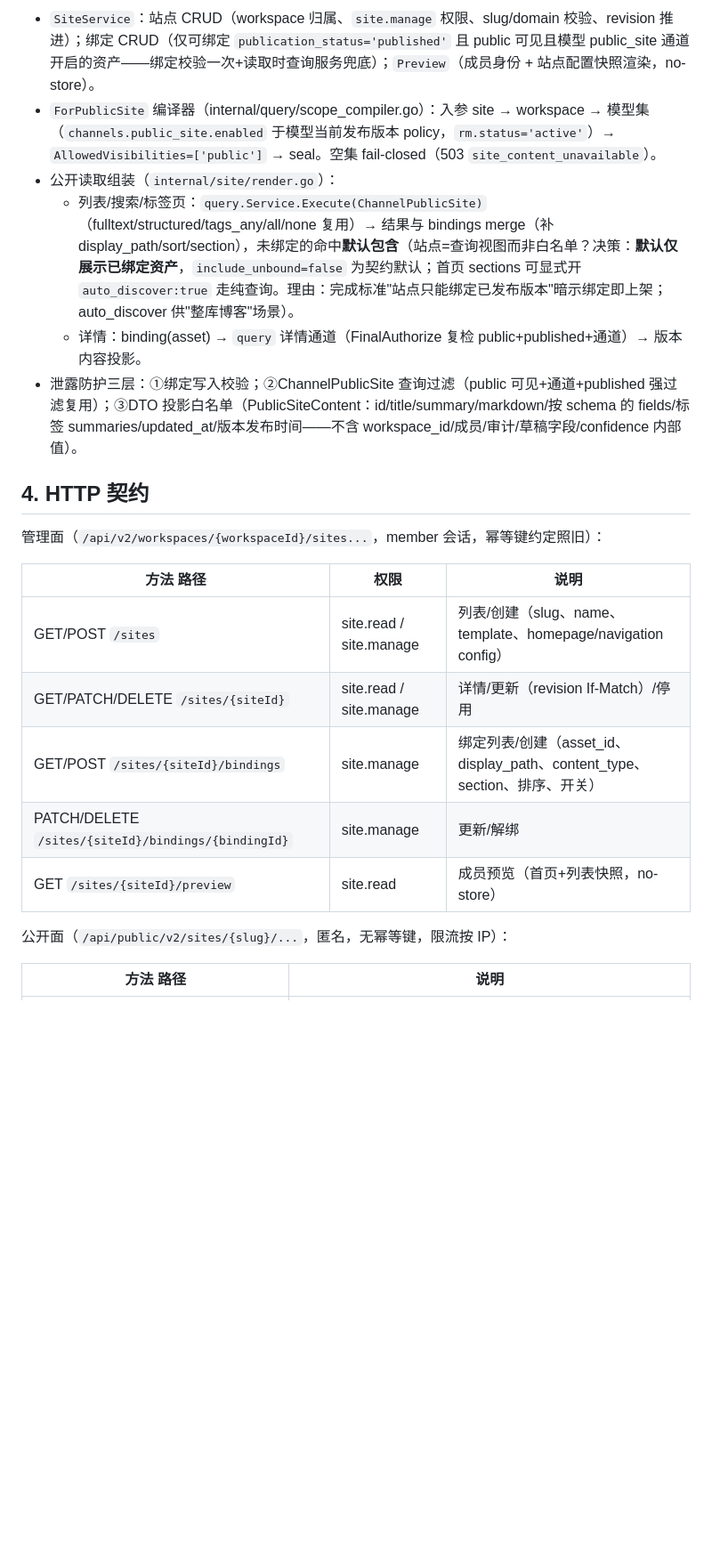
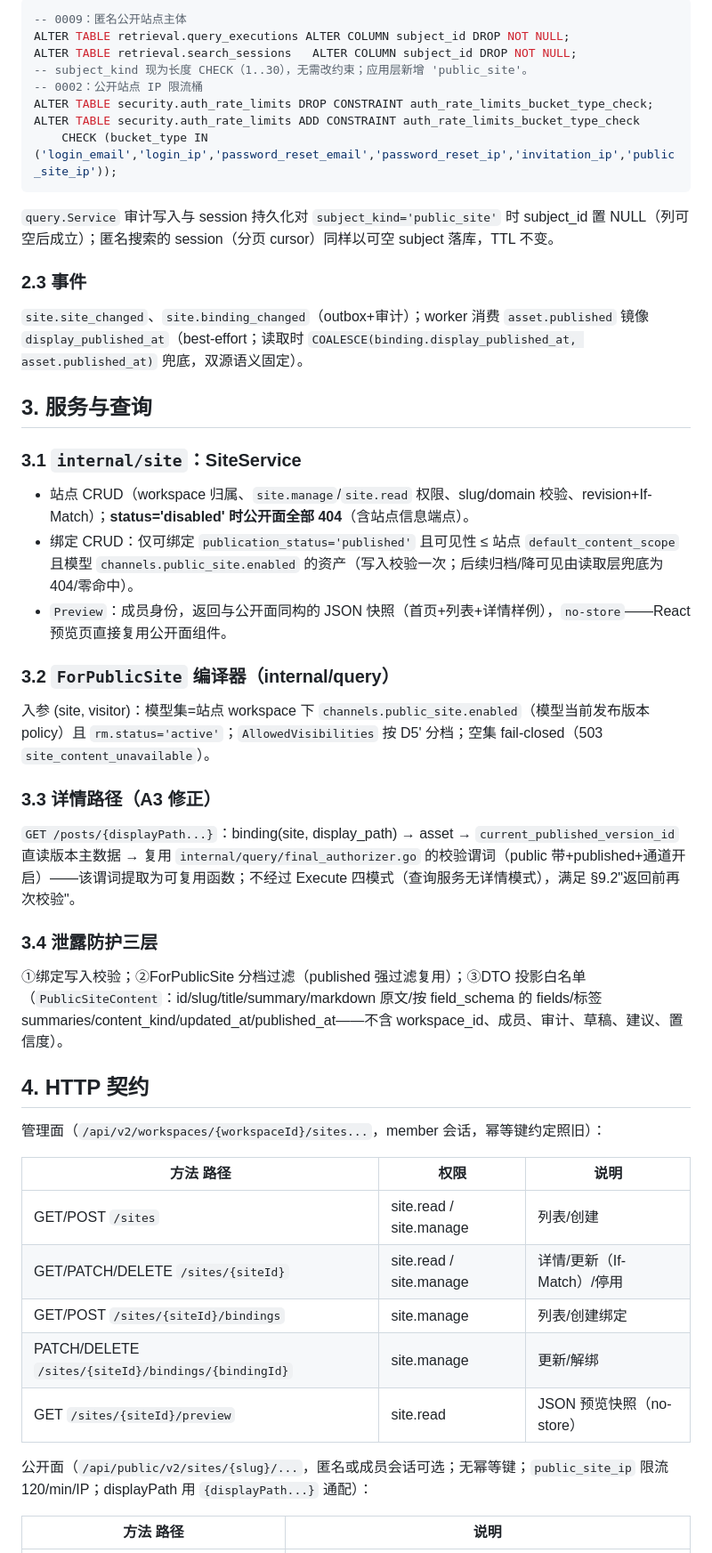
Before and after one commit to haozing/forge, a Markdown page: docs/产品文档-v2-阶段5-6实施方案.md, the part around one of its changes. Shown at 89% size. Rendered like a GitHub page; blank space fills up the shorter version.

````diff
--- a/docs/产品文档-v2-阶段5-6实施方案.md
+++ b/docs/产品文档-v2-阶段5-6实施方案.md
@@ -70,10 +86,36 @@ ALTER TABLE site.site_content_bindings
 
-- `SiteService`：站点 CRUD（workspace 归属、`site.manage` 权限、slug/domain 校验、revision 推进）；绑定 CRUD（仅可绑定 `publication_status='published'` 且 public 可见且模型 public_site 通道开启的资产——绑定校验一次+读取时查询服务兜底）；`Preview`（成员身份 + 站点配置快照渲染，no-store）。
-- `ForPublicSite` 编译器（internal/query/scope_compiler.go）：入参 site → workspace → 模型集（`channels.public_site.enabled` 于模型当前发布版本 policy，`rm.status='active'`）→ `AllowedVisibilities=['public']` → seal。空集 fail-closed（503 `site_content_unavailable`）。
-- 公开读取组装（`internal/site/render.go`）：
-  - 列表/搜索/标签页：`query.Service.Execute(ChannelPublicSite)`（fulltext/structured/tags_any/all/none 复用）→ 结果与 bindings merge（补 display_path/sort/section），未绑定的命中**默认包含**（站点=查询视图而非白名单？决策：**默认仅展示已绑定资产**，`include_unbound=false` 为契约默认；首页 sections 可显式开 `auto_discover:true` 走纯查询。理由：完成标准"站点只能绑定已发布版本"暗示绑定即上架；auto_discover 供"整库博客"场景）。
-  - 详情：binding(asset) → `query` 详情通道（FinalAuthorize 复检 public+published+通道）→ 版本内容投影。
-- 泄露防护三层：①绑定写入校验；②ChannelPublicSite 查询过滤（public 可见+通道+published 强过滤复用）；③DTO 投影白名单（PublicSiteContent：id/title/summary/markdown/按 schema 的 fields/标签 summaries/updated_at/版本发布时间——不含 workspace_id/成员/审计/草稿字段/confidence 内部值）。
+```sql
+-- 0009：匿名公开站点主体
+ALTER TABLE retrieval.query_executions ALTER COLUMN subject_id DROP NOT NULL;
+ALTER TABLE retrieval.search_sessions   ALTER COLUMN subject_id DROP NOT NULL;
+-- subject_kind 现为长度 CHECK（1..30），无需改约束；应用层新增 'public_site'。
+-- 0002：公开站点 IP 限流桶
+ALTER TABLE security.auth_rate_limits DROP CONSTRAINT auth_rate_limits_bucket_type_check;
+ALTER TABLE security.auth_rate_limits ADD CONSTRAINT auth_rate_limits_bucket_type_check
+    CHECK (bucket_type IN ('login_email','login_ip','password_reset_email','password_reset_ip','invitation_ip','public_site_ip'));
+```
+
+`query.Service` 审计写入与 session 持久化对 `subject_kind='public_site'` 时 subject_id 置 NULL（列可空后成立）；匿名搜索的 session（分页 cursor）同样以可空 subject 落库，TTL 不变。
+
+### 2.3 事件
+
+`site.site_changed`、`site.binding_changed`（outbox+审计）；worker 消费 `asset.published` 镜像 `display_published_at`（best-effort；读取时 `COALESCE(binding.display_published_at, asset.published_at)` 兜底，双源语义固定）。
+
+## 3. 服务与查询
+
+### 3.1 `internal/site`：SiteService
+- 站点 CRUD（workspace 归属、`site.manage`/`site.read` 权限、slug/domain 校验、revision+If-Match）；**status='disabled' 时公开面全部 404**（含站点信息端点）。
+- 绑定 CRUD：仅可绑定 `publication_status='published'` 且可见性 ≤ 站点 `default_content_scope` 且模型 `channels.public_site.enabled` 的资产（写入校验一次；后续归档/降可见由读取层兜底为 404/零命中）。
+- `Preview`：成员身份，返回与公开面同构的 JSON 快照（首页+列表+详情样例），`no-store`——React 预览页直接复用公开面组件。
+
+### 3.2 `ForPublicSite` 编译器（internal/query）
+入参 (site, visitor)：模型集=站点 workspace 下 `channels.public_site.enabled`（模型当前发布版本 policy）且 `rm.status='active'`；`AllowedVisibilities` 按 D5' 分档；空集 fail-closed（503 `site_content_unavailable`）。
+
+### 3.3 详情路径（A3 修正）
+`GET /posts/{displayPath...}`：binding(site, display_path) → asset → `current_published_version_id` 直读版本主数据 → 复用 `internal/query/final_authorizer.go` 的校验谓词（public 带+published+通道开启）——该谓词提取为可复用函数；不经过 Execute 四模式（查询服务无详情模式），满足 §9.2"返回前再次校验"。
+
+### 3.4 泄露防护三层
+①绑定写入校验；②ForPublicSite 分档过滤（published 强过滤复用）；③DTO 投影白名单（`PublicSiteContent`：id/slug/title/summary/markdown 原文/按 field_schema 的 fields/标签 summaries/content_kind/updated_at/published_at——不含 workspace_id、成员、审计、草稿、建议、置信度）。
 
 ## 4. HTTP 契约
 
@@ -81,13 +123,13 @@ ALTER TABLE site.site_content_bindings
 
 | 方法 路径 | 权限 | 说明 |
 | --- | --- | --- |
-| GET/POST `/sites` | site.read / site.manage | 列表/创建（slug、name、template、homepage/navigation config） |
-| GET/PATCH/DELETE `/sites/{siteId}` | site.read / site.manage | 详情/更新（revision If-Match）/停用 |
-| GET/POST `/sites/{siteId}/bindings` | site.manage | 绑定列表/创建（asset_id、display_path、content_type、section、排序、开关） |
+| GET/POST `/sites` | site.read / site.manage | 列表/创建 |
+| GET/PATCH/DELETE `/sites/{siteId}` | site.read / site.manage | 详情/更新（If-Match）/停用 |
+| GET/POST `/sites/{siteId}/bindings` | site.manage | 列表/创建绑定 |
 | PATCH/DELETE `/sites/{siteId}/bindings/{bindingId}` | site.manage | 更新/解绑 |
-| GET `/sites/{siteId}/preview` | site.read | 成员预览（首页+列表快照，no-store） |
+| GET `/sites/{siteId}/preview` | site.read | JSON 预览快照（no-store） |
 
-公开面（`/api/public/v2/sites/{slug}/...`，匿名，无幂等键，限流按 IP）：
+公开面（`/api/public/v2/sites/{slug}/...`，匿名或成员会话可选；无幂等键；`public_site_ip` 限流 120/min/IP；displayPath 用 `{displayPath...}` 通配）：
 
 | 方法 路径 | 说明 |
 | --- | --- |
````
Also changed, not shown: other parts of docs/产品文档-v2-阶段5-6实施方案.md (+92 -79 lines).
